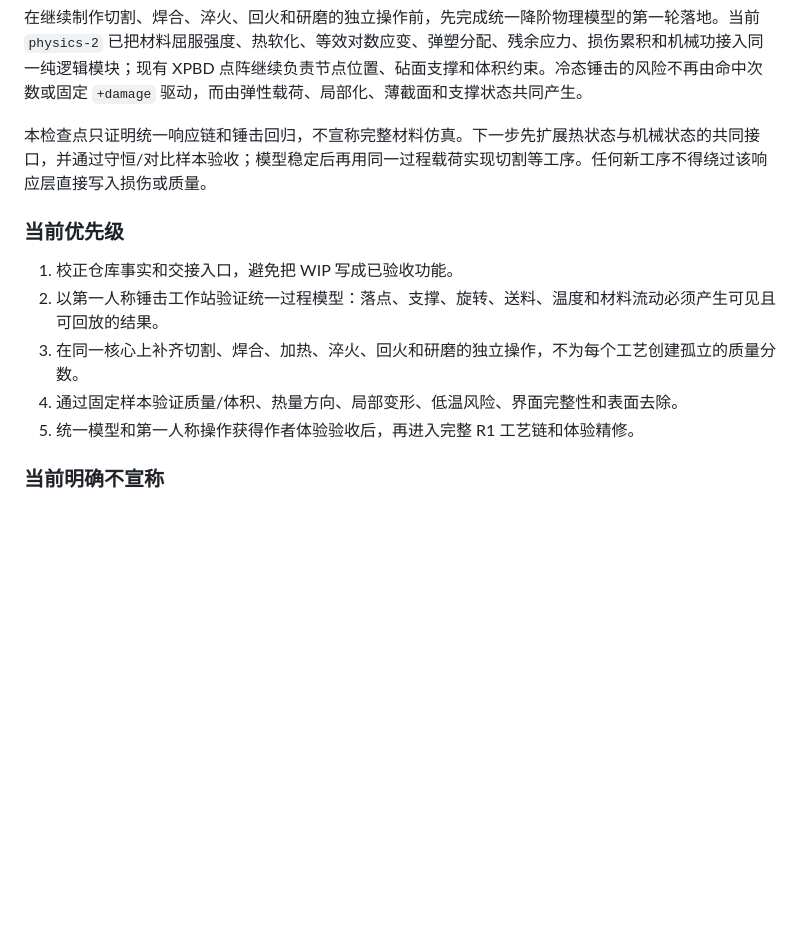
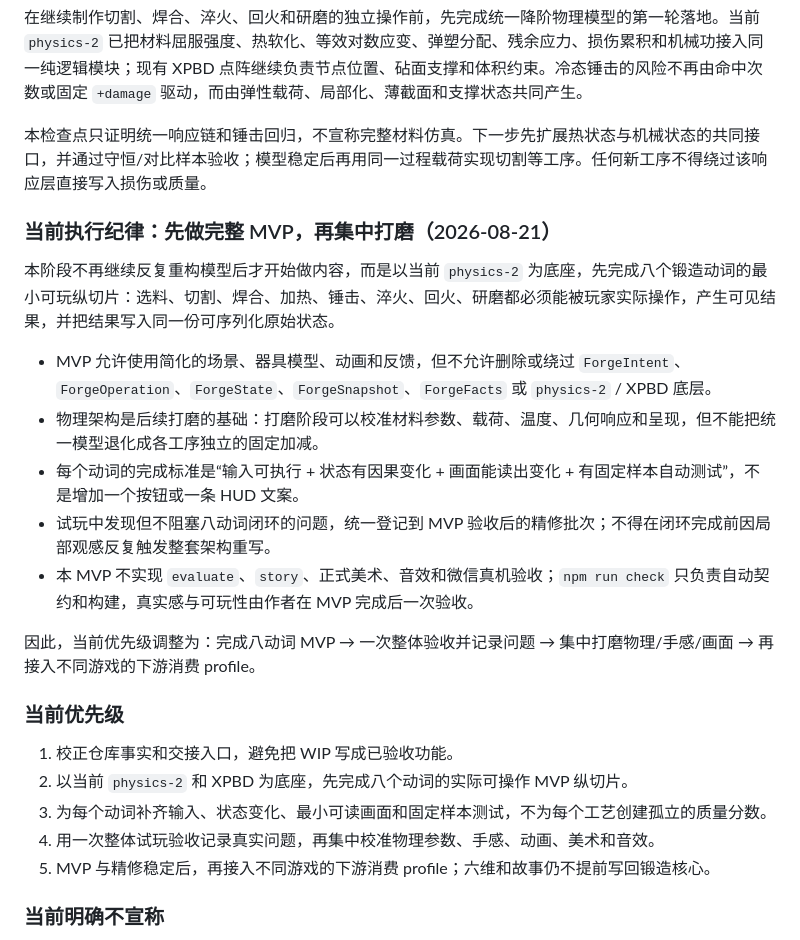
Before and after one commit to meteoryzx/Weapon-Forger, a Markdown page: PROJECT_PLAN.md, the part around the change. GitHub-like rendering; blank space fills up the shorter version.

Commit message:
[协作/计划] 固化MVP优先与物理基线纪律

```diff
--- a/PROJECT_PLAN.md
+++ b/PROJECT_PLAN.md
@@ -22,13 +22,25 @@
 
 本检查点只证明统一响应链和锤击回归，不宣称完整材料仿真。下一步先扩展热状态与机械状态的共同接口，并通过守恒/对比样本验收；模型稳定后再用同一过程载荷实现切割等工序。任何新工序不得绕过该响应层直接写入损伤或质量。
 
+### 当前执行纪律：先做完整 MVP，再集中打磨（2026-08-21）
+
+本阶段不再继续反复重构模型后才开始做内容，而是以当前 `physics-2` 为底座，先完成八个锻造动词的最小可玩纵切片：选料、切割、焊合、加热、锤击、淬火、回火、研磨都必须能被玩家实际操作，产生可见结果，并把结果写入同一份可序列化原始状态。
+
+- MVP 允许使用简化的场景、器具模型、动画和反馈，但不允许删除或绕过 `ForgeIntent`、`ForgeOperation`、`ForgeState`、`ForgeSnapshot`、`ForgeFacts` 或 `physics-2` / XPBD 底层。
+- 物理架构是后续打磨的基础：打磨阶段可以校准材料参数、载荷、温度、几何响应和呈现，但不能把统一模型退化成各工序独立的固定加减。
+- 每个动词的完成标准是“输入可执行 + 状态有因果变化 + 画面能读出变化 + 有固定样本自动测试”，不是增加一个按钮或一条 HUD 文案。
+- 试玩中发现但不阻塞八动词闭环的问题，统一登记到 MVP 验收后的精修批次；不得在闭环完成前因局部观感反复触发整套架构重写。
+- 本 MVP 不实现 `evaluate`、`story`、正式美术、音效和微信真机验收；`npm run check` 只负责自动契约和构建，真实感与可玩性由作者在 MVP 完成后一次验收。
+
+因此，当前优先级调整为：完成八动词 MVP → 一次整体验收并记录问题 → 集中打磨物理/手感/画面 → 再接入不同游戏的下游消费 profile。
+
 ### 当前优先级
 
 1. 校正仓库事实和交接入口，避免把 WIP 写成已验收功能。
-2. 以第一人称锤击工作站验证统一过程模型：落点、支撑、旋转、送料、温度和材料流动必须产生可见且可回放的结果。
-3. 在同一核心上补齐切割、焊合、加热、淬火、回火和研磨的独立操作，不为每个工艺创建孤立的质量分数。
-4. 通过固定样本验证质量/体积、热量方向、局部变形、低温风险、界面完整性和表面去除。
-5. 统一模型和第一人称操作获得作者体验验收后，再进入完整 R1 工艺链和体验精修。
+2. 以当前 `physics-2` 和 XPBD 为底座，先完成八个动词的实际可操作 MVP 纵切片。
+3. 为每个动词补齐输入、状态变化、最小可读画面和固定样本测试，不为每个工艺创建孤立的质量分数。
+4. 用一次整体试玩验收记录真实问题，再集中校准物理参数、手感、动画、美术和音效。
+5. MVP 与精修稳定后，再接入不同游戏的下游消费 profile；六维和故事仍不提前写回锻造核心。
 
 ### 当前明确不宣称
 
```
Also changed, not shown: AGENTS.md (+9 -0 lines).
